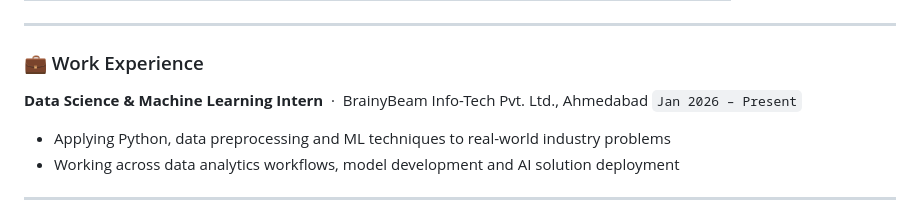
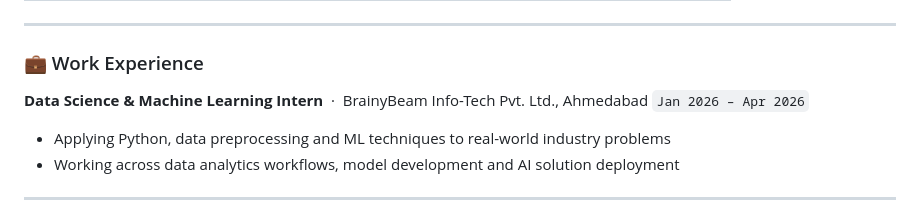
Before and after one commit to dharm1123/dharm1123, a Markdown page: README.md, the part around the change. Drawn GitHub-style.

Commit message:
Update internship dates in README

```diff
--- a/README.md
+++ b/README.md
@@ -32,7 +32,7 @@ Passionate AI/ML enthusiast and MSc Data Science graduate with hands-on experien
 ### 💼 Work Experience
 
 **Data Science & Machine Learning Intern** &nbsp;·&nbsp; BrainyBeam Info-Tech Pvt. Ltd., Ahmedabad
-`Jan 2026 – Present`
+`Jan 2026 – Apr 2026`
 
 - Applying Python, data preprocessing and ML techniques to real-world industry problems
 - Working across data analytics workflows, model development and AI solution deployment
```
